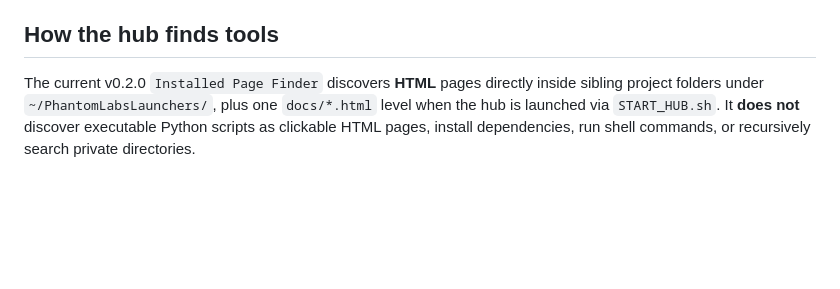
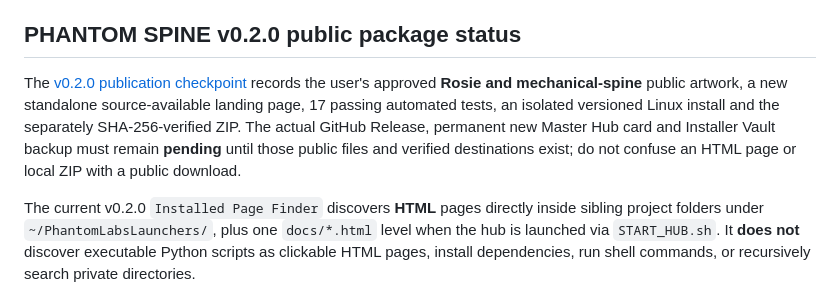
Before and after one commit to Hellfire13666/glitchbyte-phantom-labs, a Markdown page: docs/MASTER_HUB_TOOL_REGISTRATION.md, the part around the change. GitHub-like rendering; blank space fills up the shorter version.

Commit message:
Update tool documentation

```diff
--- a/docs/MASTER_HUB_TOOL_REGISTRATION.md
+++ b/docs/MASTER_HUB_TOOL_REGISTRATION.md
@@ -23,7 +23,11 @@ For a local-only tool such as RIFTSEAL, the main command should do **real local-
 
 **Current guidance:** [PHANTOM SPINE exact adapter compatibility](PHANTOM_SPINE_ADAPTER_STATUS.md). The Live Signal **v0.2.0-rc2 local candidate** uses the real HEXBAZAAR **v0.1.2-rc1 Rosie Savage** script and real public-source requests. Its `shop` command detects files but does not verify successful live provider data. The **RC2 → HEXBAZAAR v0.1.2** end-to-end Debian public-source field run now passes (113 actual observations from 4 providers on October 21, 2026); **native DNS also passed (6 real records / 6 usable queries) and RIFTSEAL passed (two matching SHA-256 calculations on an 8,826-byte file)**. See [field test](PHANTOM_SPINE_RC2_DEBIAN_FIELD_TEST.md). The historical PHANTOM SPINE v0.1.0 and Master Hub v0.2.0 built-in recipe may reference older paths; do not silently overwrite released Hub files to change them. Updated RC2 pages appear through Installed Page Finder as a **separate** new installation.
 
-## How the hub finds tools
+## PHANTOM SPINE v0.2.0 public package status
+
+The [v0.2.0 publication checkpoint](PHANTOM_SPINE_V020_PUBLICATION_CHECKPOINT.md) records the user's approved **Rosie and mechanical-spine** public artwork, a new standalone source-available landing page, 17 passing automated tests, an isolated versioned Linux install and the separately SHA-256-verified ZIP. The actual GitHub Release, permanent new Master Hub card and Installer Vault backup must remain **pending** until those public files and verified destinations exist; do not confuse an HTML page or local ZIP with a public download.
+
+
 
 The current v0.2.0 `Installed Page Finder` discovers **HTML** pages directly inside sibling project folders under `~/PhantomLabsLaunchers/`, plus one `docs/*.html` level when the hub is launched via `START_HUB.sh`. It **does not** discover executable Python scripts as clickable HTML pages, install dependencies, run shell commands, or recursively search private directories.
 
```
